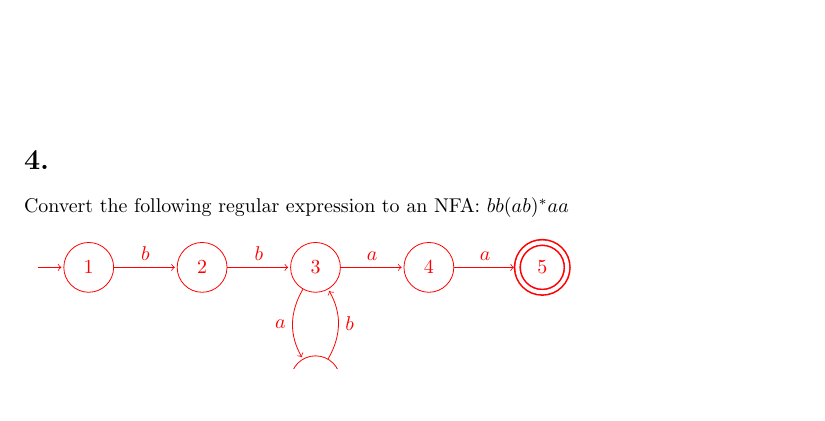
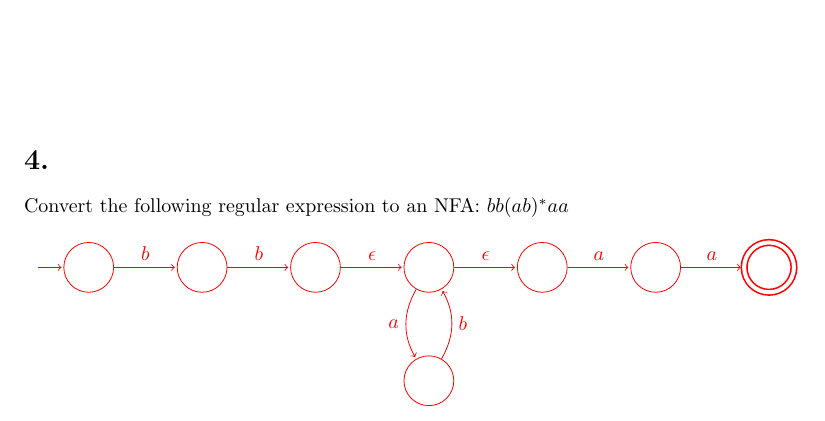
Before and after one commit to sevenwwu/csci_301, a LaTeX problem sheet (homework/homework_2/homework_2.tex): part of page 3 of 3, cut so that both start at the same text, the shorter picture padded with empty space. Compiled offline with pdfLaTeX.

Commit message:
minor change with question 4 to abide by "building regular expression conventions"

```diff
--- a/homework/homework_2/homework_2.tex
+++ b/homework/homework_2/homework_2.tex
@@ -222,17 +222,21 @@ $R$ is Reflexive.}
 
 \begin{Solution}
     \begin{tikzpicture}[shorten >=1pt, node distance=2cm, on grid, auto, initial text =]
-        \node[state, initial]   (1)                     {$1$};
-        \node[state]            (2)[right=of 1]         {$2$};
-        \node[state]            (3)[right=of 2]         {$3$};
-        \node[state]            (4)[right=of 3]         {$4$};
-        \node[state, accepting, thick, double, double distance=2pt]            (5)[right=of 4]         {$5$};
-        \node[state]            (6)[below=of 3]         {$6$};
+        \node[state, initial]   (1)                     {};
+        \node[state]            (2)[right=of 1]         {};
+        \node[state]            (2a)[right=of 2]        {};
+        \node[state]            (3)[right=of 2a]        {};
+        \node[state]            (3a)[right=of 3]        {};
+        \node[state]            (4)[right=of 3a]         {};
+        \node[state, accepting, thick, double, double distance=2pt]            (5)[right=of 4]         {};
+        \node[state]            (6)[below=of 3]         {};
 
         \path[->]
         (1) edge node {$b$} (2)
-        (2) edge node {$b$} (3)
-        (3) edge node {$a$} (4)
+        (2) edge node {$b$} (2a)
+        (2a) edge node {$\epsilon$} (3)
+        (3) edge node {$\epsilon$} (3a)
+        (3a) edge node {$a$} (4)
         (4) edge node {$a$} (5)
         (3) edge [bend right] node[swap] {$a$} (6)
         (6) edge [bend right] node[swap] {$b$} (3)
```
Also changed, not shown: homework/homework_2/homework_2.pdf.
